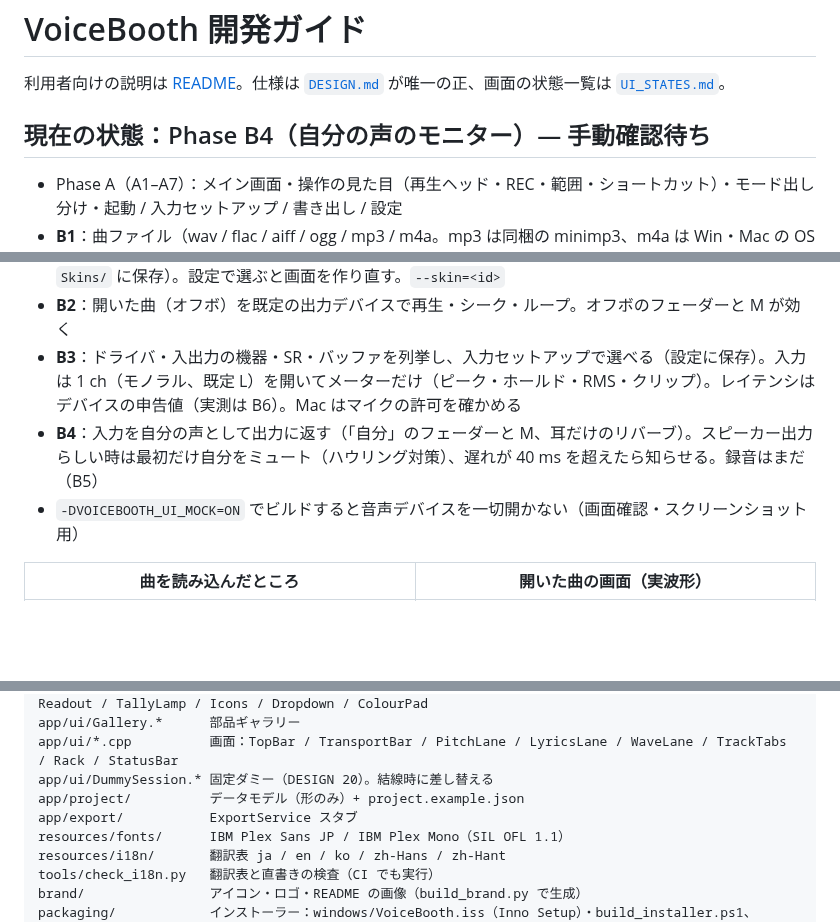
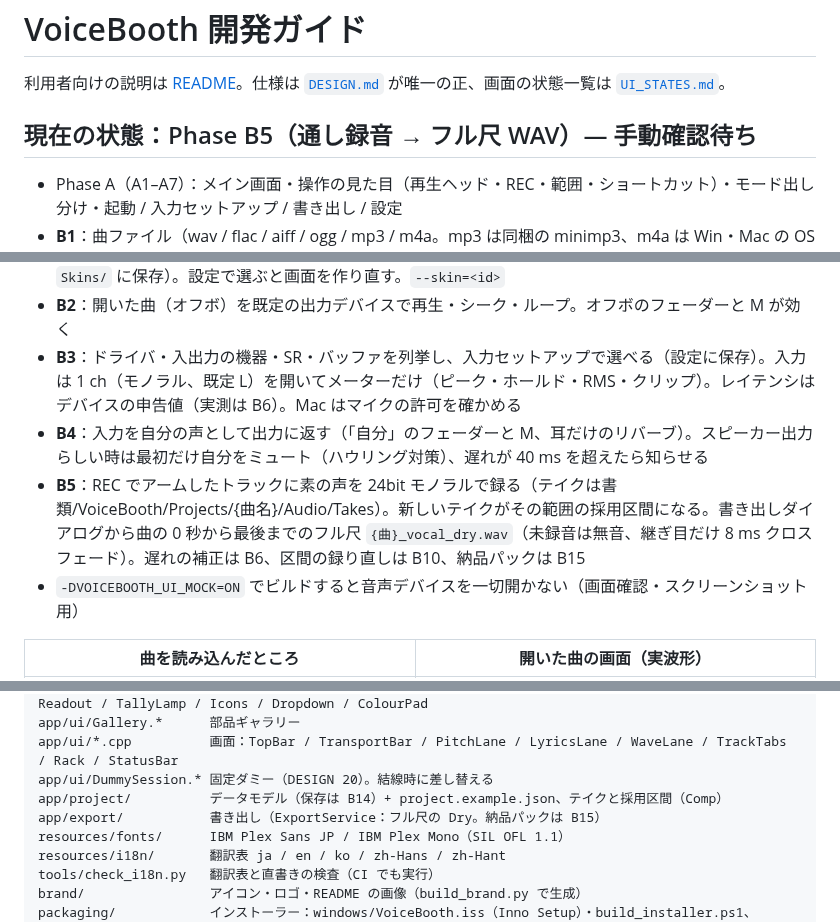
Before and after one commit to kajisho5/voicebooth, a Markdown page: docs/DEVELOPMENT.md, 3 parts joined by grey strips. GitHub-like rendering; blank space fills up the shorter version.

```diff
--- a/docs/DEVELOPMENT.md
+++ b/docs/DEVELOPMENT.md
@@ -2,7 +2,7 @@
 
 利用者向けの説明は [README](../README.md)。仕様は [`DESIGN.md`](DESIGN.md) が唯一の正、画面の状態一覧は [`UI_STATES.md`](UI_STATES.md)。
 
-## 現在の状態：Phase B4（自分の声のモニター）— 手動確認待ち
+## 現在の状態：Phase B5（通し録音 → フル尺 WAV）— 手動確認待ち
 
 - Phase A（A1–A7）：メイン画面・操作の見た目（再生ヘッド・REC・範囲・ショートカット）・モード出し分け・起動 / 入力セットアップ / 書き出し / 設定
 - **B1**：曲ファイル（wav / flac / aiff / ogg / mp3 / m4a。mp3 は同梱の minimp3、m4a は Win・Mac の OS 標準デコーダ。曲の頭の位置は OS で変わらない）を開くと、形式・長さ・SR・ch を読み、実波形を描く。起動画面のクリック / ドロップ、メイン画面へのドロップ、`--open=<path>`
@@ -10,7 +10,8 @@
 - **スキン**（DESIGN 4.11）：色トークン 16 個の着せ替え。内蔵 10 種＋テンプレートから自作（`.vbskin`、`Skins/` に保存）。設定で選ぶと画面を作り直す。`--skin=<id>`
 - **B2**：開いた曲（オフボ）を既定の出力デバイスで再生・シーク・ループ。オフボのフェーダーと M が効く
 - **B3**：ドライバ・入出力の機器・SR・バッファを列挙し、入力セットアップで選べる（設定に保存）。入力は 1 ch（モノラル、既定 L）を開いてメーターだけ（ピーク・ホールド・RMS・クリップ）。レイテンシはデバイスの申告値（実測は B6）。Mac はマイクの許可を確かめる
-- **B4**：入力を自分の声として出力に返す（「自分」のフェーダーと M、耳だけのリバーブ）。スピーカー出力らしい時は最初だけ自分をミュート（ハウリング対策）、遅れが 40 ms を超えたら知らせる。録音はまだ（B5）
+- **B4**：入力を自分の声として出力に返す（「自分」のフェーダーと M、耳だけのリバーブ）。スピーカー出力らしい時は最初だけ自分をミュート（ハウリング対策）、遅れが 40 ms を超えたら知らせる
+- **B5**：REC でアームしたトラックに素の声を 24bit モノラルで録る（テイクは書類/VoiceBooth/Projects/{曲名}/Audio/Takes）。新しいテイクがその範囲の採用区間になる。書き出しダイアログから曲の 0 秒から最後までのフル尺 `{曲}_vocal_dry.wav`（未録音は無音、継ぎ目だけ 8 ms クロスフェード）。遅れの補正は B6、区間の録り直しは B10、納品パックは B15
 - `-DVOICEBOOTH_UI_MOCK=ON` でビルドすると音声デバイスを一切開かない（画面確認・スクリーンショット用）
 
 | 曲を読み込んだところ | 開いた曲の画面（実波形） |
@@ -118,8 +119,8 @@ app/ui/parts/         部品：KeyButton / SegmentedKeys / Encoder / ConsoleFade
 app/ui/Gallery.*      部品ギャラリー
 app/ui/*.cpp          画面：TopBar / TransportBar / PitchLane / LyricsLane / WaveLane / TrackTabs / Rack / StatusBar
 app/ui/DummySession.* 固定ダミー（DESIGN 20）。結線時に差し替える
-app/project/          データモデル（形のみ）+ project.example.json
-app/export/           ExportService スタブ
+app/project/          データモデル（保存は B14）+ project.example.json、テイクと採用区間（Comp）
+app/export/           書き出し（ExportService：フル尺の Dry。納品パックは B15）
 resources/fonts/      IBM Plex Sans JP / IBM Plex Mono（SIL OFL 1.1）
 resources/i18n/       翻訳表 ja / en / ko / zh-Hans / zh-Hant
 tools/check_i18n.py   翻訳表と直書きの検査（CI でも実行）
```
Also changed, not shown: other parts of docs/DEVELOPMENT.md (+2 -2 lines), docs/DESIGN.md (+1 -0 lines), docs/UI_STATES.md (+22 -0 lines), docs/screenshots/b5-export.png (added), docs/screenshots/b5-take.png (added), 1 other file.
